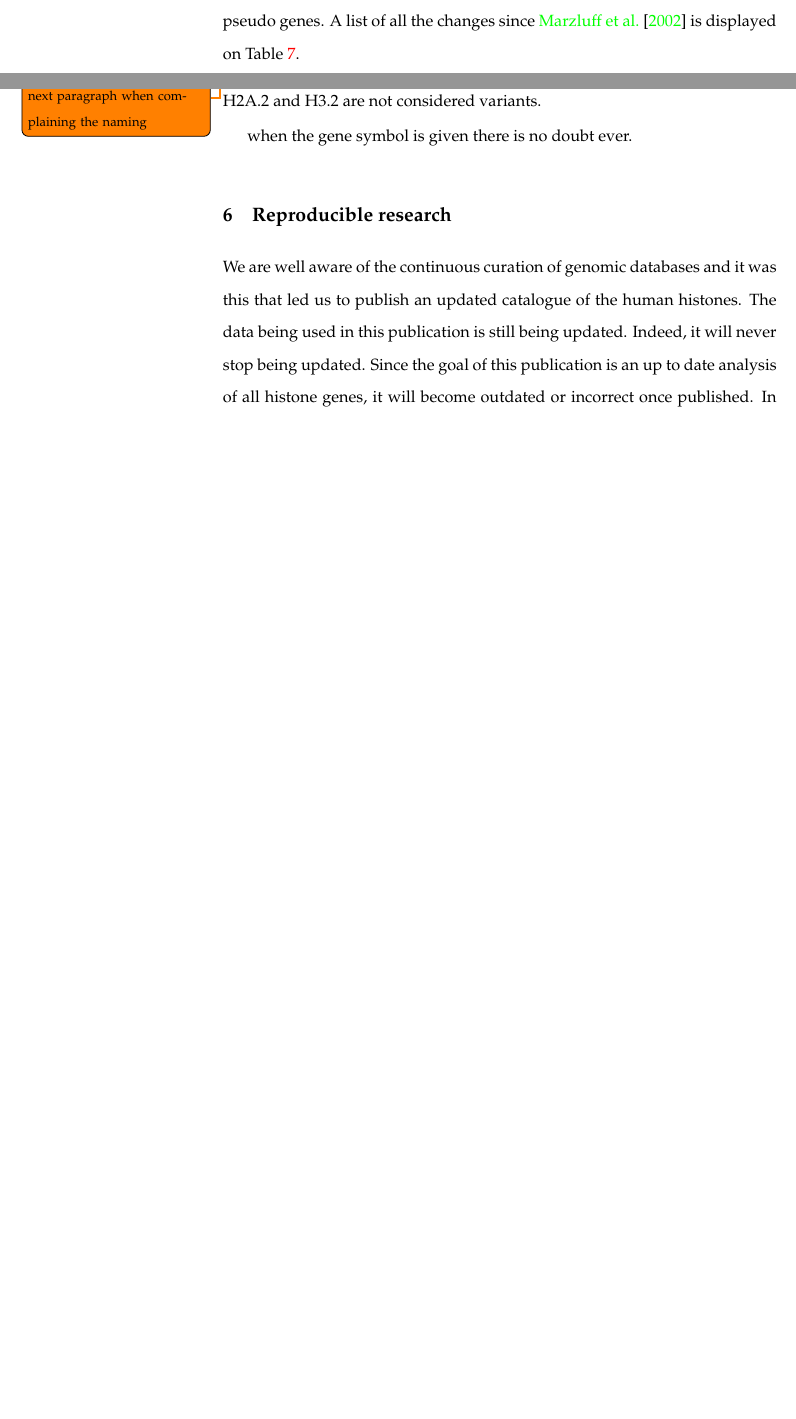
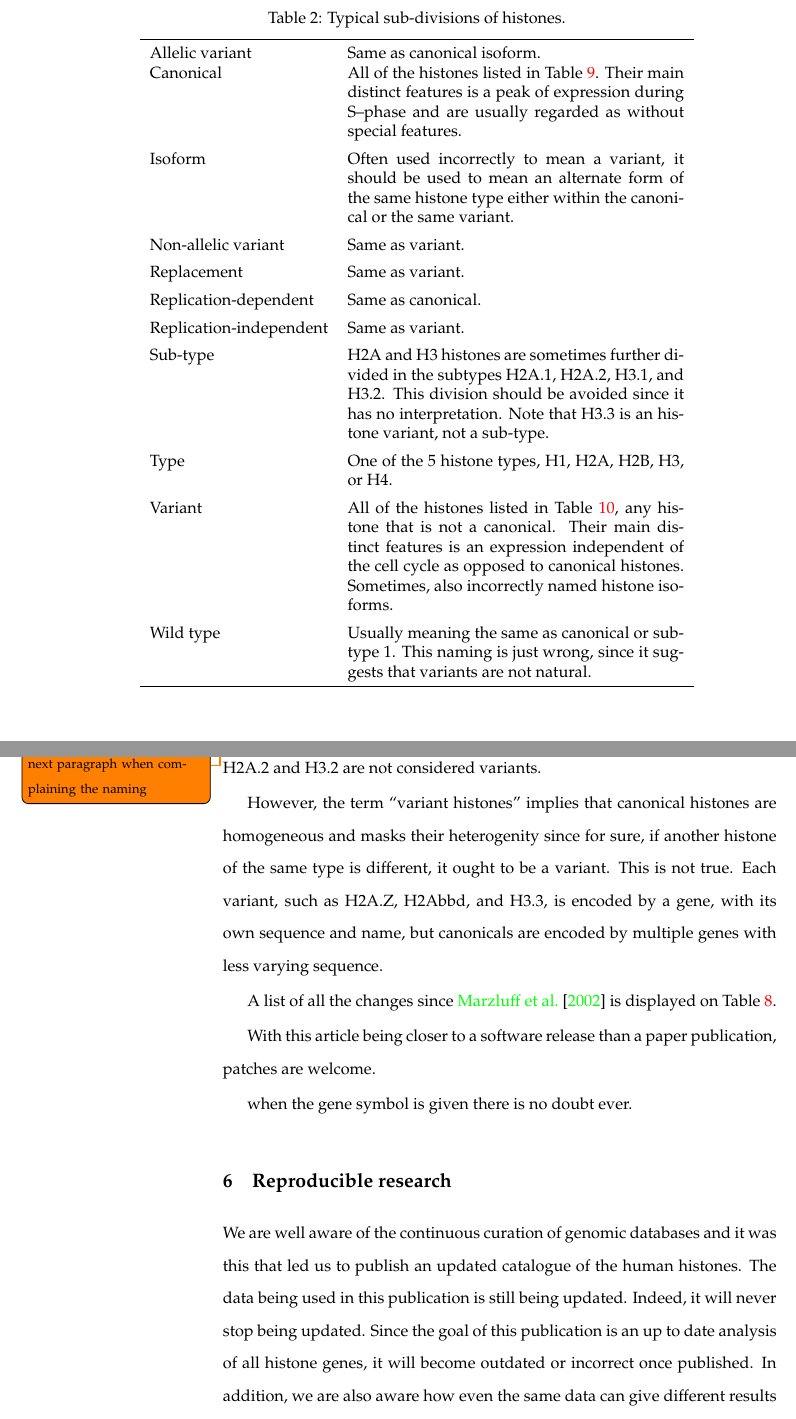
Before and after one commit to af-lab/histone-catalogue, a LaTeX book (histone_catalog.tex, which reads sections/discussion.tex, sections/intro.tex): two parts of pages 4 and 16 of 27 before the commit and two parts of pages 5 and 18 of 29 after it, joined at a grey line, cut at the place of the change, the shorter picture padded with empty space. Compiled offline with pdfLaTeX; a LaTeX package or settings file that is missing is left out.

Commit message:
Expand introduction with a table of all names for different levels of variance

```diff
--- a/sections/discussion.tex
+++ b/sections/discussion.tex
@@ -69,6 +69,20 @@
   a variant. Note, H2A.2 and H3.2 are not considered variants.
 
 
+  However, the term ``variant histones'' implies that canonical histones are
+  homogeneous and masks their heterogenity since for sure, if another histone
+  of the same type is different, it ought to be a variant. This is not
+  true. Each variant, such as H2A.Z, H2Abbd, and H3.3,
+  is encoded by a gene, with its own sequence and name,
+  but canonicals are encoded by multiple genes with less varying sequence.
+
+
+  A list of all the changes since \cite{Marzluff02} is
+  displayed on \tref{tab:difference-from-Marzluff02}.
+
+  With this article being closer to a software release than a paper publication,
+  patches are welcome.
+
 
   when the gene
   symbol is given there is no doubt ever.
--- a/sections/intro.tex
+++ b/sections/intro.tex
@@ -93,0 +114,44 @@
+  \begin{table*}
+    %% guess this could also be done in a description environment but...
+    \caption{Typical sub-divisions of histones.}
+    \label{tab:histone-divisions}
+    \centering
+    \begin{tabular}{F p{\dimexpr(\textwidth-\eqboxwidth{firstentry}-4\tabcolsep)}}
+      \toprule
+      Allelic variant & Same as canonical isoform. \\
+      Canonical &   All of the histones listed in \tref{tab:histone-catalogue}.
+                    Their main distinct features is a peak of expression during
+                    S--phase and are usually regarded as without special
+                    features. \\
+      \addlinespace
+      Isoform   &   Often used incorrectly to mean a variant, it should be
+                    used to mean an alternate form of the same histone type
+                    either within the canonical or the same variant. \\
+      \addlinespace
+      Non-allelic variant & Same as variant. \\
+      \addlinespace
+      Replacement & Same as variant. \\
+      \addlinespace
+      Replication-dependent & Same as canonical. \\
+      \addlinespace
+      Replication-independent & Same as variant. \\
+      \addlinespace
+      Sub-type  &   H2A and H3 histones are sometimes further divided in the
+                    subtypes H2A.1, H2A.2, H3.1, and H3.2. This division should
+                    be avoided since it has no interpretation. Note that H3.3
+                    is an histone variant, not a sub-type. \\
+      \addlinespace
+      Type      &   One of the 5 histone types, H1, H2A, H2B, H3, or H4.\\
+      \addlinespace
+      Variant   &   All of the histones listed in \tref{tab:variant-catalogue},
+                    any histone that is not a canonical. Their main distinct
+                    features is an expression independent of the cell cycle as
+                    opposed to canonical histones. Sometimes, also incorrectly
+                    named histone isoforms. \\
+      \addlinespace
+      Wild type &   Usually meaning the same as canonical or sub-type 1. This
+                    naming is just wrong, since it suggests that variants are
+                    not natural. \\
+      \bottomrule
+    \end{tabular}
+  \end{table*}
@@ -102,5 +169,3 @@
 
   We have also scanned the popular RefSeq
   database to curate and report a number of oversights in untranslated regions, transcripts and
-  classification of pseudo genes. A list of all the changes since \cite{Marzluff02} is
-  displayed on \tref{tab:difference-from-Marzluff02}.
```
Also changed, not shown: sections/proteins.tex (+4 -0 lines), sections/intro.tex (38 more changed lines).
